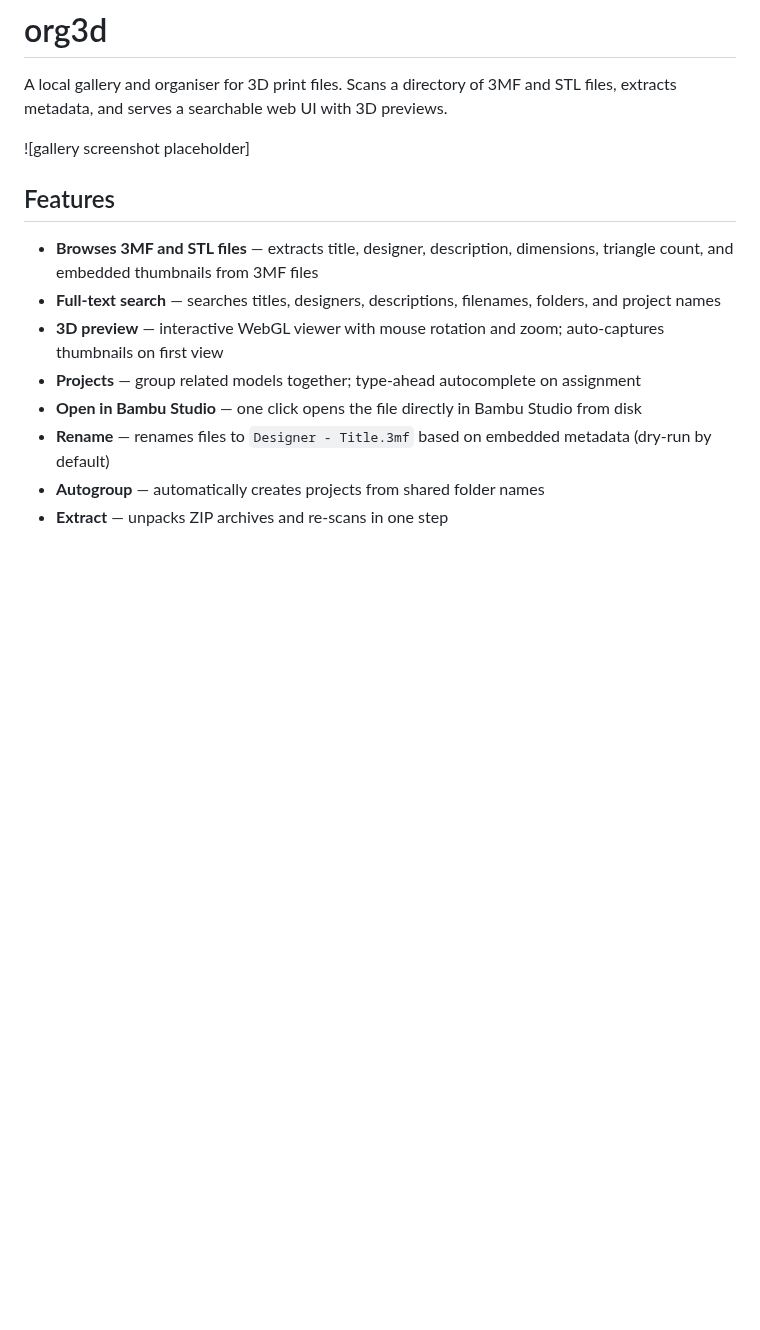
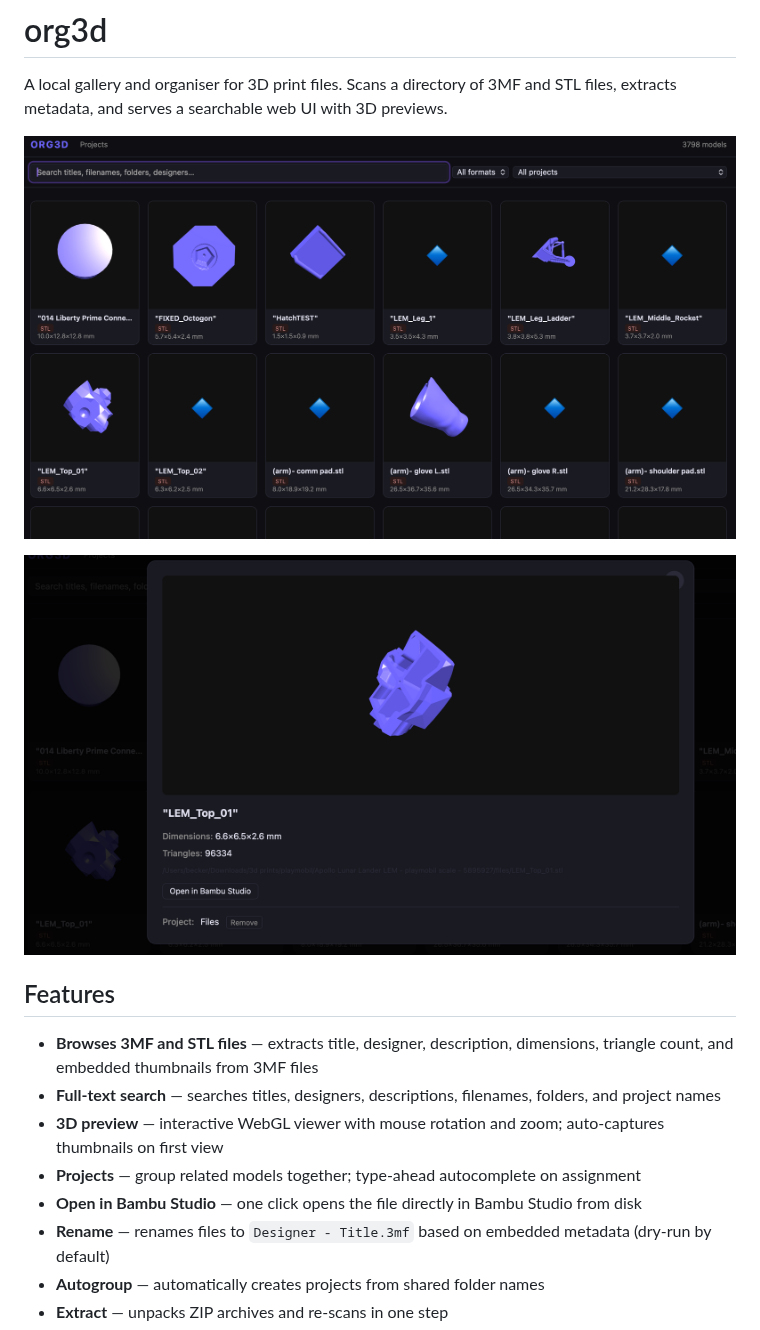
Before and after one commit to sbeckeriv/org3d, a Markdown page: README.md, the part around the change. Drawn GitHub-style; pictures changed too: screenshots/1.png (added), screenshots/2.png (added); blank space fills up the shorter version.

Commit message:
screen

```diff
--- a/README.md
+++ b/README.md
@@ -2,7 +2,9 @@
 
 A local gallery and organiser for 3D print files. Scans a directory of 3MF and STL files, extracts metadata, and serves a searchable web UI with 3D previews.
 
-![gallery screenshot placeholder]
+![Gallery view showing a grid of 3D models with thumbnails, search bar, and format/project filters](screenshots/1.png)
+
+![Detail modal with interactive 3D preview, dimensions, triangle count, file path, Open in Bambu Studio button, and project assignment](screenshots/2.png)
 
 ## Features
 
```
